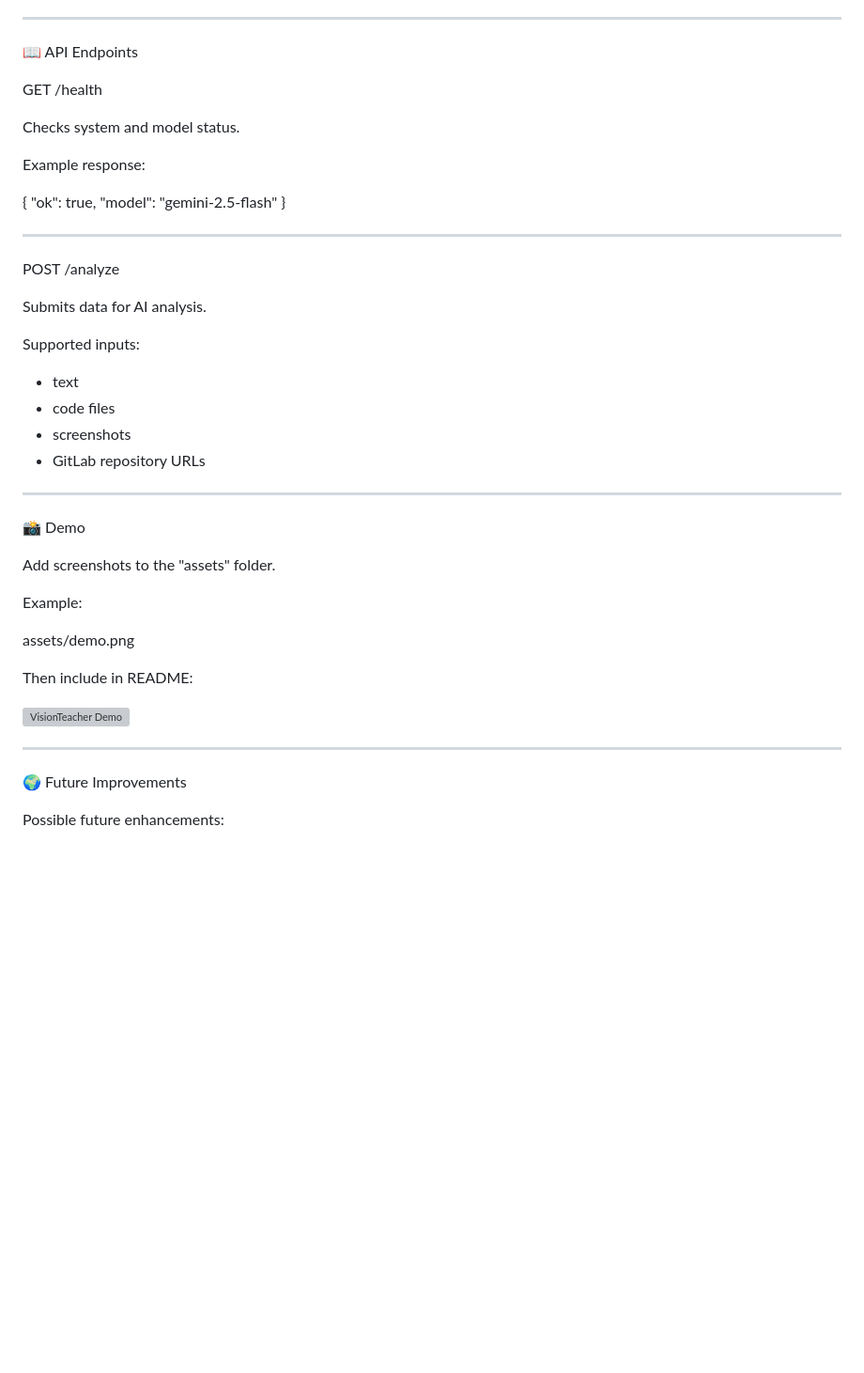
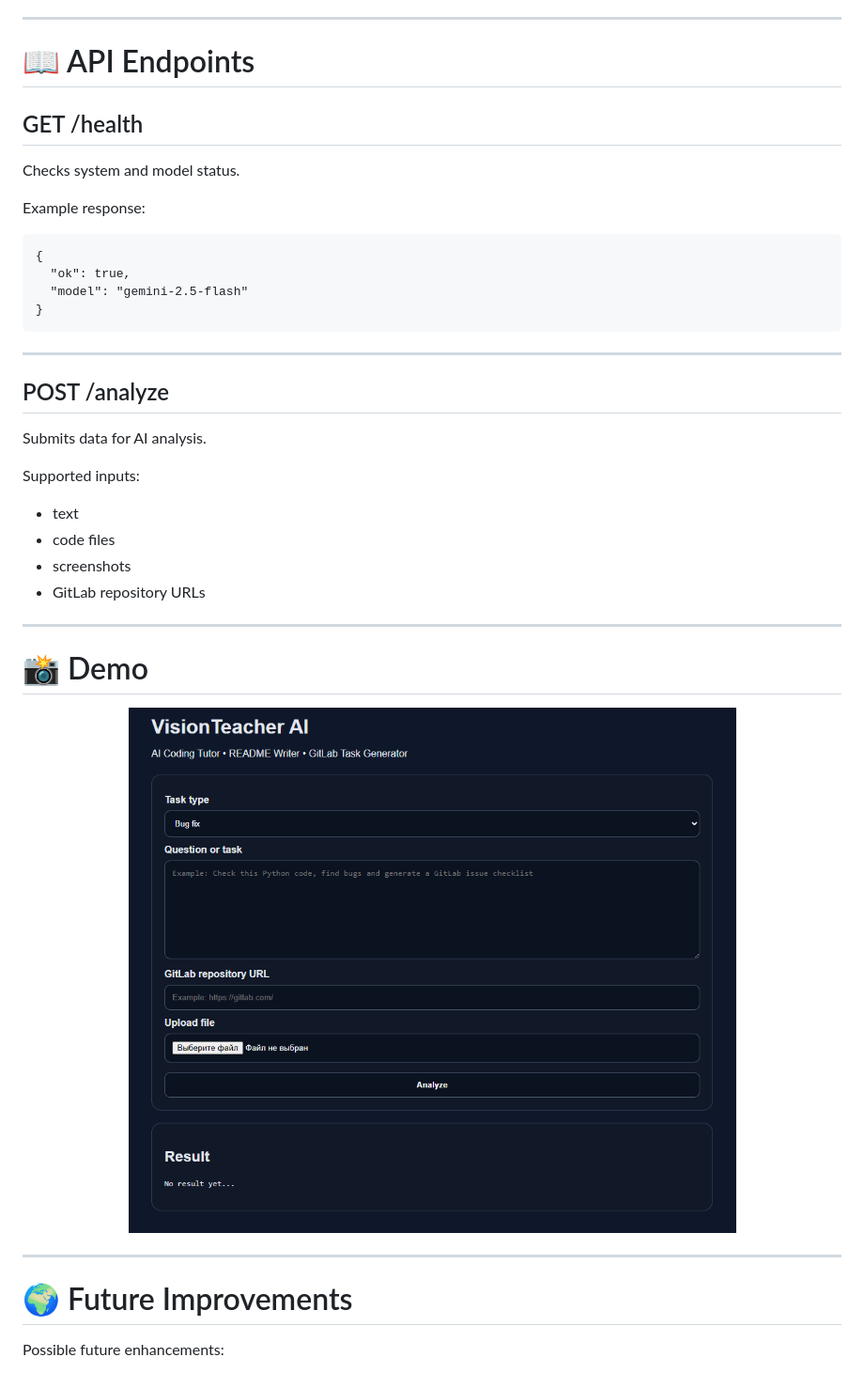
Before and after one commit to InfoSchoolUz/VisionTeacher-AI, a Markdown page: README.md, the part around one of its changes. Shown at 94% size. GitHub-like rendering; blank space fills up the shorter version; grey boxes are pictures that could not be loaded.

````diff
--- a/README.md
+++ b/README.md
@@ -183,22 +195,24 @@ http://127.0.0.1:8000
 
 ---
 
-📖 API Endpoints
+# 📖 API Endpoints
 
-GET /health
+## GET /health
 
 Checks system and model status.
 
 Example response:
 
+```
 {
   "ok": true,
   "model": "gemini-2.5-flash"
 }
+```
 
 ---
 
-POST /analyze
+## POST /analyze
 
 Submits data for AI analysis.
 
@@ -211,21 +225,15 @@ Supported inputs:
 
 ---
 
-📸 Demo
+# 📸 Demo
 
-Add screenshots to the "assets" folder.
-
-Example:
-
-assets/demo.png
-
-Then include in README:
-
-![VisionTeacher Demo](assets/demo.png)
+<p align="center">
+  <img src="assets/visionteacher-demo.png" width="900">
+</p>
 
 ---
 
-🌍 Future Improvements
+# 🌍 Future Improvements
 
 Possible future enhancements:
 
````
Also changed, not shown: other parts of README.md (+50 -38 lines).
